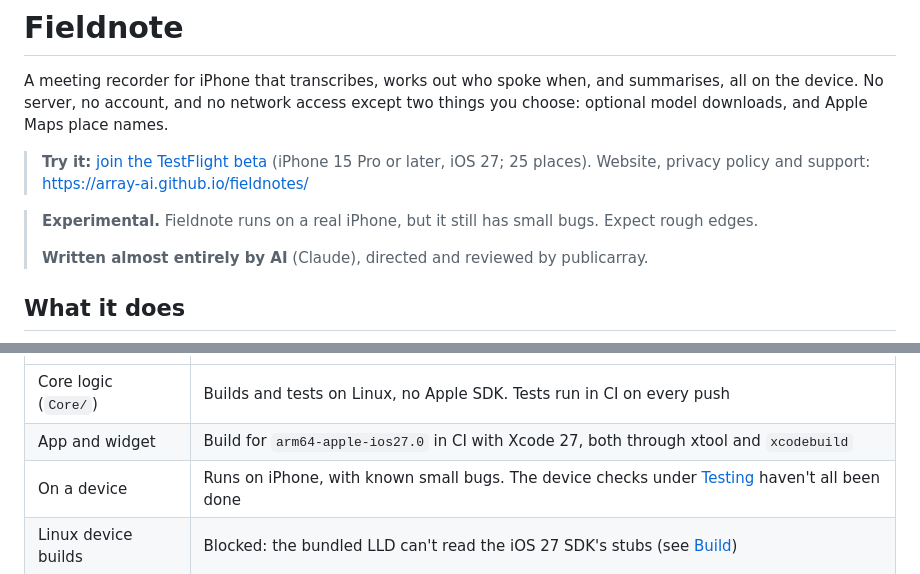
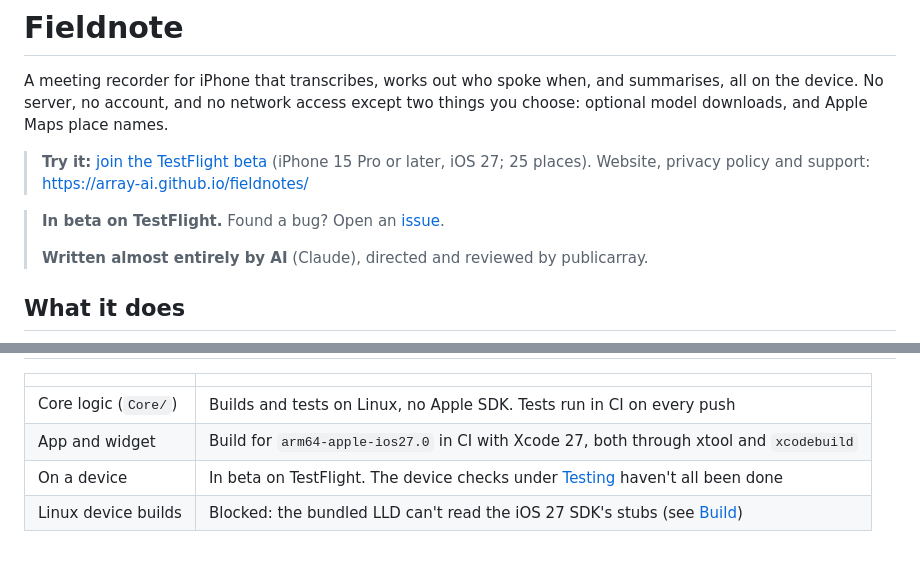
Before and after one commit to array-ai/fieldnotes, a Markdown page: README.md, 2 parts joined by grey strips. GitHub-like rendering.

Commit message:
README: in beta on TestFlight, not experimental

```diff
--- a/README.md
+++ b/README.md
@@ -7,8 +7,8 @@ two things you choose: optional model downloads, and Apple Maps place names.
 > **Try it:** [join the TestFlight beta](https://testflight.apple.com/join/c2M82CMX) (iPhone 15 Pro or later, iOS 27;
 > 25 places). Website, privacy policy and support: https://array-ai.github.io/fieldnotes/
 
-> **Experimental.** Fieldnote runs on a real iPhone, but it still has small bugs.
-> Expect rough edges.
+> **In beta on TestFlight.** Found a bug? Open an
+> [issue](https://github.com/array-ai/fieldnotes/issues).
 >
 > **Written almost entirely by AI** (Claude), directed and reviewed by publicarray.
 
@@ -117,7 +117,7 @@ SDKs are included.
 |---|---|
 | Core logic (`Core/`) | Builds and tests on Linux, no Apple SDK. Tests run in CI on every push |
 | App and widget | Build for `arm64-apple-ios27.0` in CI with Xcode 27, both through xtool and `xcodebuild` |
-| On a device | Runs on iPhone, with known small bugs. The device checks under [Testing](#testing) haven't all been done |
+| On a device | In beta on TestFlight. The device checks under [Testing](#testing) haven't all been done |
 | Linux device builds | Blocked: the bundled LLD can't read the iOS 27 SDK's stubs (see [Build](#build)) |
 
 ## Requirements
```
